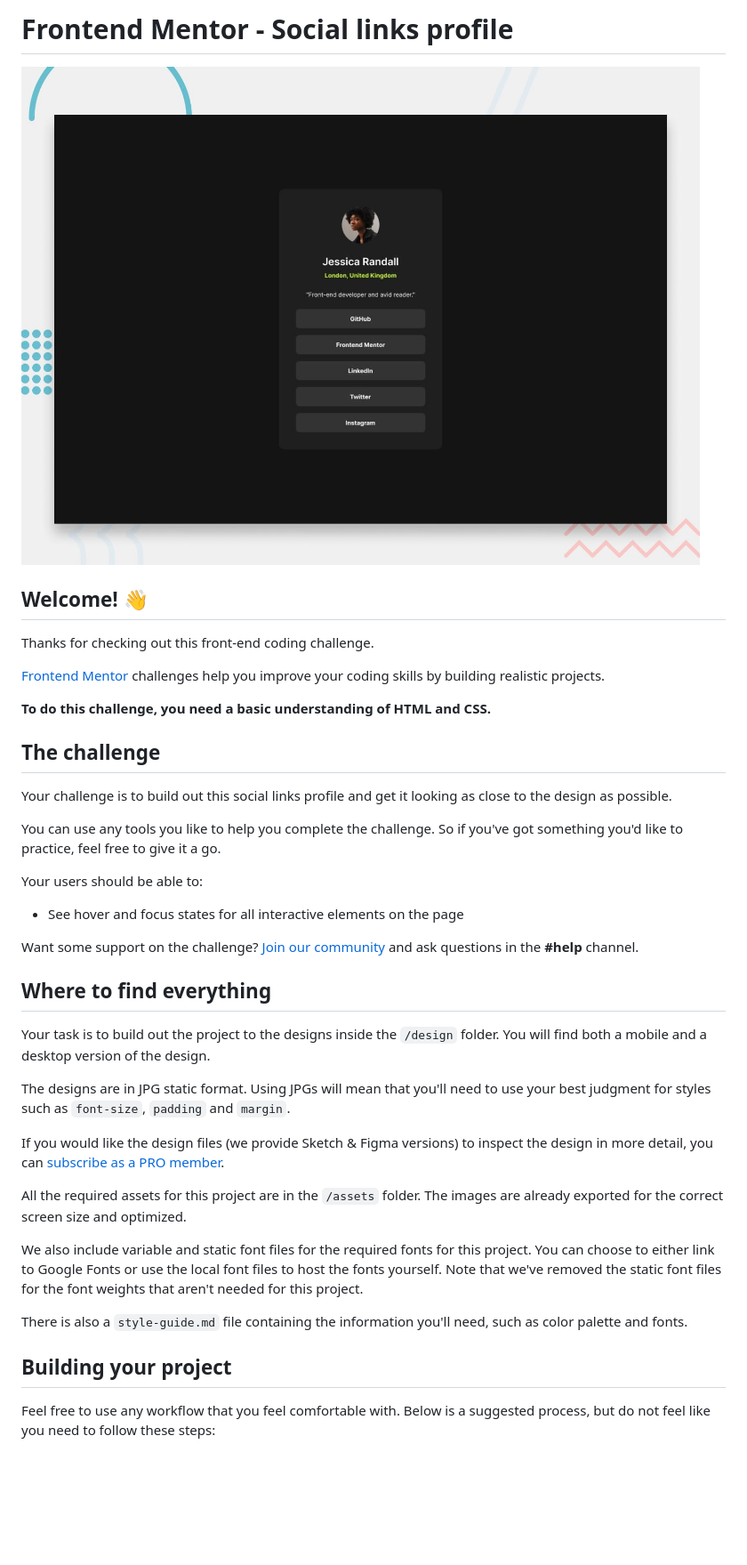
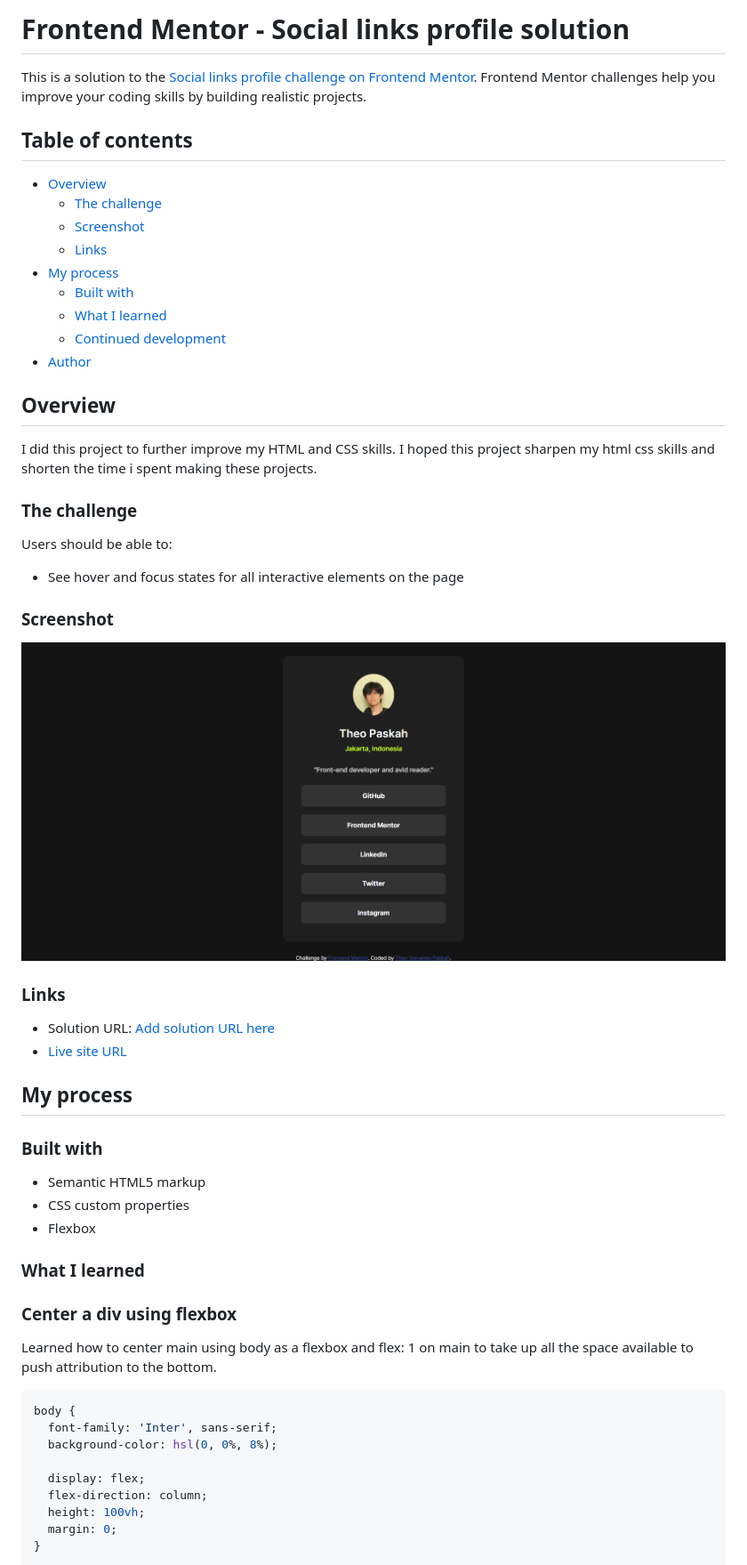
Before and after one commit to Heromunchen/frontend-mentor-practices, a Markdown page: README.md, the part around the change printed below. Shown: that part at 89% size. GitHub-like rendering; pictures changed too: Screenshot- Frontend Mentor - Social links profile.png (added); blank space fills up the shorter version.

````diff
--- a/README.md
+++ b/README.md
@@ -1,42 +1,58 @@
-# Frontend Mentor - Social links profile
+# Frontend Mentor - Social links profile solution
 
-![Design preview for the Social links profile coding challenge](./preview.jpg)
+This is a solution to the [Social links profile challenge on Frontend Mentor](https://www.frontendmentor.io/challenges/social-links-profile-UG32l9m6dQ). Frontend Mentor challenges help you improve your coding skills by building realistic projects.
 
-## Welcome! 👋
+## Table of contents
 
-Thanks for checking out this front-end coding challenge.
+- [Overview](#overview)
+  - [The challenge](#the-challenge)
+  - [Screenshot](#screenshot)
+  - [Links](#links)
+- [My process](#my-process)
+  - [Built with](#built-with)
+  - [What I learned](#what-i-learned)
+  - [Continued development](#continued-development)
+- [Author](#author)
 
-[Frontend Mentor](https://www.frontendmentor.io) challenges help you improve your coding skills by building realistic projects.
+## Overview
 
-**To do this challenge, you need a basic understanding of HTML and CSS.**
+I did this project to further improve my HTML and CSS skills. I hoped this project sharpen my html css skills and shorten the time i spent making these projects.
 
-## The challenge
+### The challenge
 
-Your challenge is to build out this social links profile and get it looking as close to the design as possible.
-
-You can use any tools you like to help you complete the challenge. So if you've got something you'd like to practice, feel free to give it a go.
-
-Your users should be able to:
+Users should be able to:
 
 - See hover and focus states for all interactive elements on the page
 
-Want some support on the challenge? [Join our community](https://www.frontendmentor.io/community) and ask questions in the **#help** channel.
+### Screenshot
 
-## Where to find everything
+![screenshot](./Screenshot-%20Frontend%20Mentor%20-%20Social%20links%20profile.png)
 
-Your task is to build out the project to the designs inside the `/design` folder. You will find both a mobile and a desktop version of the design.
+### Links
 
-The designs are in JPG static format. Using JPGs will mean that you'll need to use your best judgment for styles such as `font-size`, `padding` and `margin`.
+- Solution URL: [Add solution URL here](https://your-solution-url.com)
+- [Live site URL](https://heromunchen.github.io/frontend-mentor-practice-social-links-profile/)
 
-If you would like the design files (we provide Sketch & Figma versions) to inspect the design in more detail, you can [subscribe as a PRO member](https://www.frontendmentor.io/pro).
+## My process
 
-All the required assets for this project are in the `/assets` folder. The images are already exported for the correct screen size and optimized.
+### Built with
 
-We also include variable and static font files for the required fonts for this project. You can choose to either link to Google Fonts or use the local font files to host the fonts yourself. Note that we've removed the static font files for the font weights that aren't needed for this project.
+- Semantic HTML5 markup
+- CSS custom properties
+- Flexbox
 
-There is also a `style-guide.md` file containing the information you'll need, such as color palette and fonts.
+### What I learned
 
-## Building your project
+### Center a div using flexbox
+Learned how to center main using body as a flexbox and flex: 1 on main to take up all the space available to push attribution to the bottom.
+```css
+body {
+  font-family: 'Inter', sans-serif;
+  background-color: hsl(0, 0%, 8%);
 
-Feel free to use any workflow that you feel comfortable with. Below is a suggested process, but do not feel like you need to follow these steps:
+  display: flex;
+  flex-direction: column;
+  height: 100vh;
+  margin: 0;
+}
 
````
Also changed, not shown: other parts of README.md (+11 -47 lines), README-template.md (deleted, +0 -110 lines).
